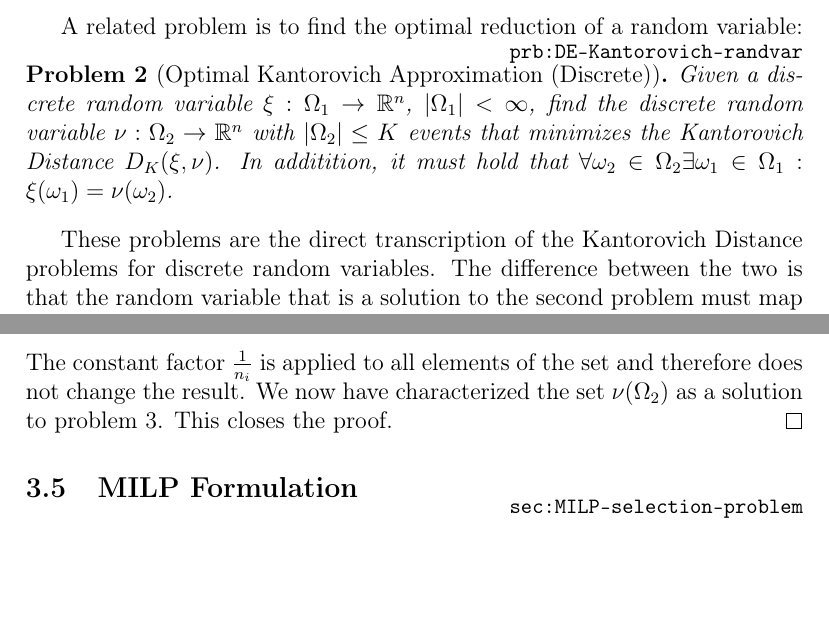
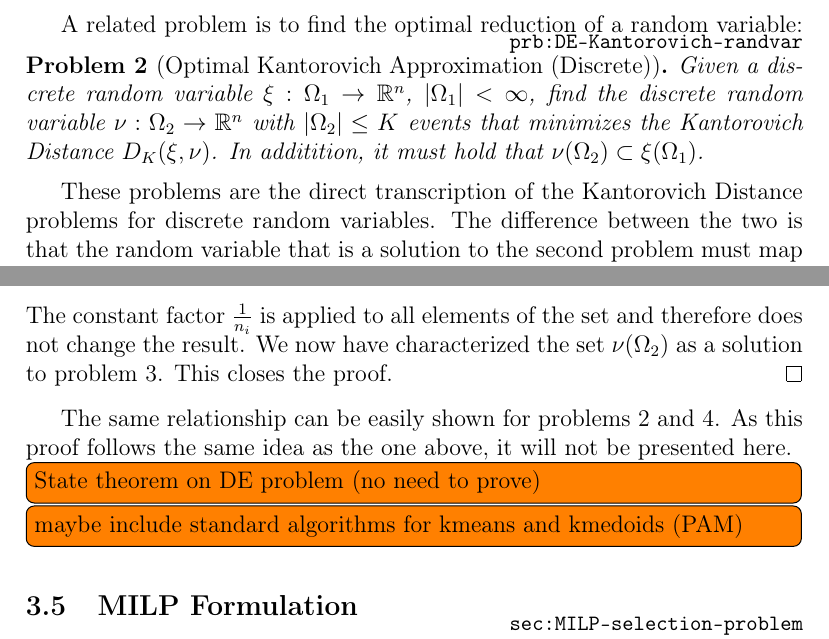
Before and after one commit to athrpf/dastochtree, a LaTeX document (da.tex, which reads kantorovich_theorems.tex): two parts of pages 17 and 19 of 36, joined at a grey line, cut so that both start at the same text, the shorter picture padded with empty space. Compiled offline with pdfLaTeX.

Commit message:
Added pointer to K-medoids problem

```diff
--- a/kantorovich_theorems.tex
+++ b/kantorovich_theorems.tex
@@ -109,7 +109,7 @@ A related problem is to find the optimal reduction of a random variable:
 \begin{problem}[Optimal Kantorovich Approximation (Discrete)]
   \label{prb:DE-Kantorovich-randvar}
   Given a discrete random variable $\xi : \Omega_1\rightarrow \mathbb{R}^n$, $|\Omega_1|<\infty$, find the discrete random variable $\nu : \Omega_2\rightarrow\mathbb{R}^n$ with $|\Omega_2 | \leq K$ events that minimizes the Kantorovich Distance $D_K(\xi,\nu)$.
-  In additition, it must hold that $\forall \omega_2\in\Omega_2\exists\omega_1\in\Omega_1 : \xi(\omega_1) = \nu(\omega_2)$.
+  In additition, it must hold that $\nu(\Omega_2)\subset\xi(\Omega_1)$.
 \end{problem}
 These problems are the direct transcription of the Kantorovich Distance problems for discrete random variables.
 The difference between the two is that the random variable that is a solution to the second problem must map to values that actually appeare as outcomes of the first random variable.
@@ -175,6 +176,9 @@ If the set $M$ is a solution to problem \ref{prb:kmeans-problem-definition} with
   We now have characterized the set $\nu(\Omega_2)$ as a solution to problem \ref{prb:kmeans-problem-definition}.
   This closes the proof.
 \end{proof}
+The same relationship can be easily shown for problems \ref{prb:DE-Kantorovich-randvar} and \ref{prb:kmedoids-problem-definition}. As this proof follows the same idea as the one above, it will not be presented here.
+\todo[inline]{State theorem on DE problem (no need to prove)}
+\todo[inline]{maybe include standard algorithms for kmeans and kmedoids (PAM)}
 \begin{comment}
 In this section, we analyze the computation of the Kantorovich distance for a different setup. Consider again two discrete stochastic processes $I$ and $J$ over time stages $T$ with values $\xi_i^t,\,i\in I$ and $\nu_j,\, j\in J,\;t\in T$. Here, the values $\xi_i^t$ and their probabilities $p_i$ for process $I$ are fixed, while the values $\nu_j^t$ and probabilities $q_j$ for process $J$ are to be selected such that the Kantorovich Distance $D_K(I,J)$ is minimal. The problem can be expressed as the NLP
 \begin{align}
```
Also changed, not shown: kantorovich_theorems.tex (1 more changed lines).
